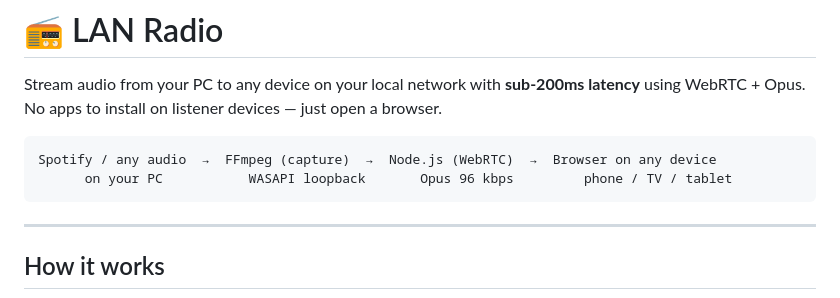
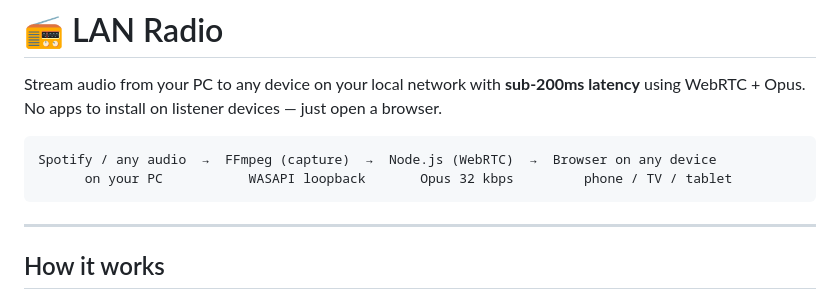
Before and after one commit to feralxr/lan-radio, a Markdown page: README.md, the part around the change. GitHub-like rendering.

````diff
--- a/README.md
+++ b/README.md
@@ -4,7 +4,7 @@ Stream audio from your PC to any device on your local network with **sub-200ms l
 
 ```
 Spotify / any audio  →  FFmpeg (capture)  →  Node.js (WebRTC)  →  Browser on any device
-      on your PC           WASAPI loopback       Opus 96 kbps         phone / TV / tablet
+      on your PC           WASAPI loopback       Opus 32 kbps         phone / TV / tablet
 ```
 
 ---
````
